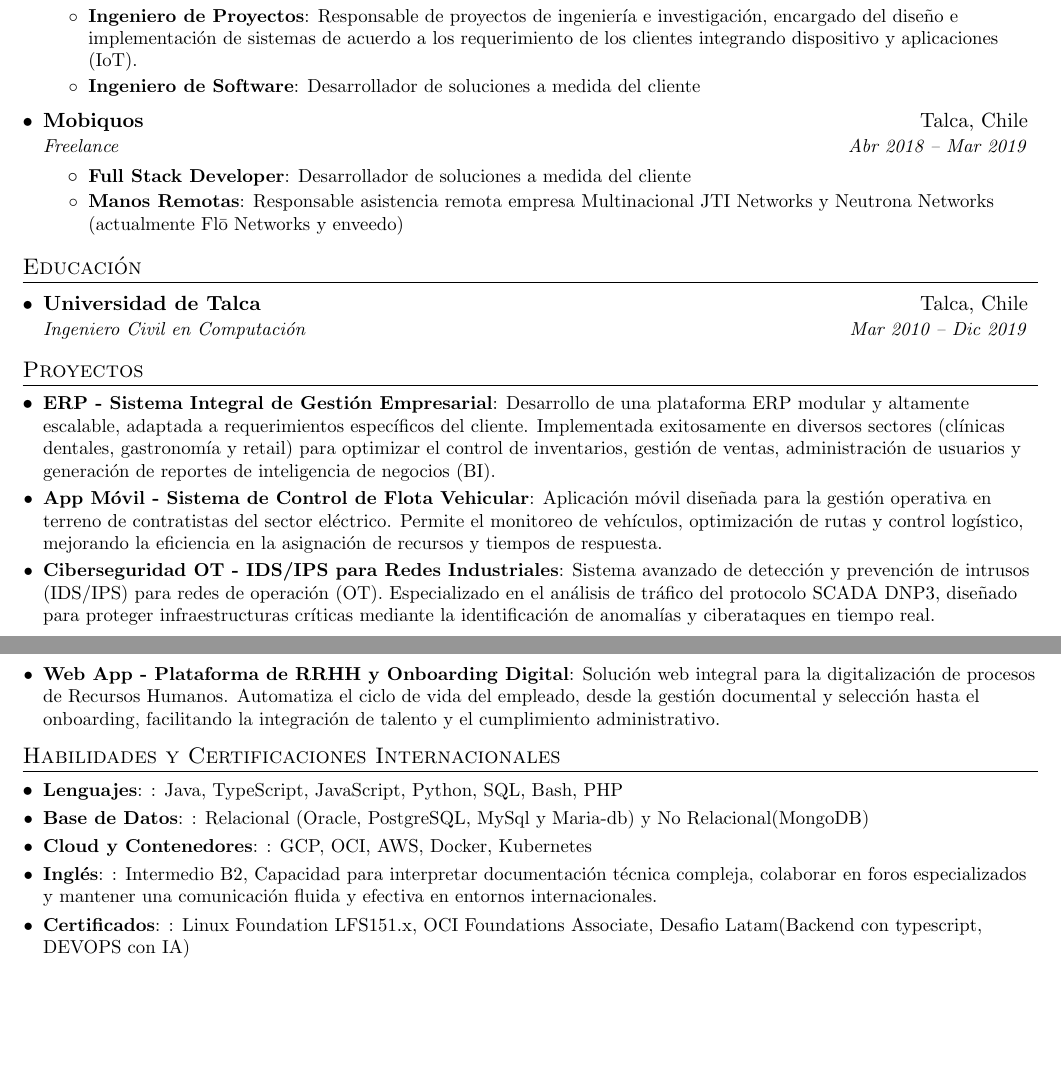
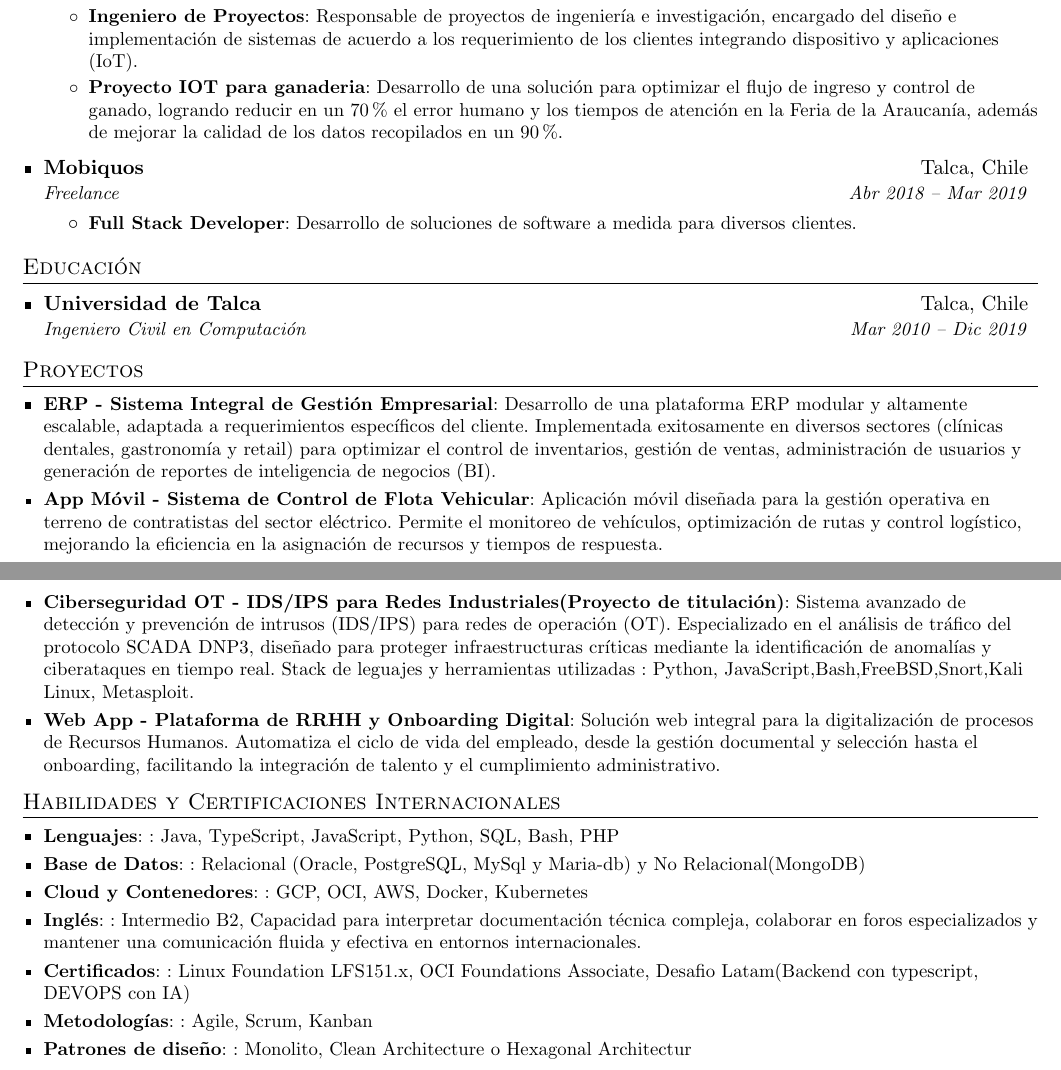
Before and after one commit to drojaslopez/CV, a LaTeX CV (CV.tex): two parts of pages 1 and 2 of 2, joined at a grey line, cut so that both start at the same text, the shorter picture padded with empty space. Compiled offline with pdfLaTeX.

Commit message:
cambios en descripcion de puesto

```diff
--- a/CV.tex
+++ b/CV.tex
@@ -9,7 +9,7 @@
 \usepackage{enumitem}
 \usepackage[hidelinks]{hyperref}
 \usepackage{fancyhdr}
-\usepackage[english]{babel}
+\usepackage[spanish]{babel}
 \usepackage{tabularx}
 \input{glyphtounicode}
 
@@ -138,17 +138,17 @@
           {Responsable equipo multidisciplinario enfocado en la implementación de soluciones a medida de la necesidad del cliente.}
         \resumeItem{Ingeniero de Proyectos}
           {Responsable de proyectos de ingeniería e investigación, encargado del diseño e implementación de sistemas de acuerdo a los requerimiento de los clientes integrando dispositivo y aplicaciones (IoT). }
-        \resumeItem{Ingeniero de Software}
-          {Desarrollador de soluciones a medida del cliente}
+        \resumeItem{Proyecto IOT para ganaderia}
+          {Desarrollo de una solución para optimizar el flujo de ingreso y control de ganado, logrando reducir en un 70\% el error humano y los tiempos de atención en la Feria de la Araucanía, además de mejorar la calidad de los datos recopilados en un 90\%.}
       \resumeItemListEnd
     \resumeSubheading
       {Mobiquos}{Talca, Chile}
       {Freelance}{Abr 2018 -- Mar 2019}
       \resumeItemListStart
         \resumeItem{Full Stack Developer}
-          {Desarrollador de soluciones a medida del cliente}
-        \resumeItem{Manos Remotas}
-          {Responsable asistencia remota empresa Multinacional JTI Networks y Neutrona Networks (actualmente Flō Networks y enveedo)}
+          {Desarrollo de soluciones de software a medida para diversos clientes.}
+        %\resumeItem{Manos Remotas}
+        % {Responsable asistencia remota empresa Multinacional JTI Networks y Neutrona Networks (actualmente Flō Networks y enveedo)}
       \resumeItemListEnd
   \resumeSubHeadingListEnd
   \begin{comment}
@@ -212,8 +212,8 @@
       {Desarrollo de una plataforma ERP modular y altamente escalable, adaptada a requerimientos específicos del cliente. Implementada exitosamente en diversos sectores (clínicas dentales, gastronomía y retail) para optimizar el control de inventarios, gestión de ventas, administración de usuarios y generación de reportes de inteligencia de negocios (BI).}
     \resumeSubItem{App Móvil - Sistema de Control de Flota Vehicular}
       {Aplicación móvil diseñada para la gestión operativa en terreno de contratistas del sector eléctrico. Permite el monitoreo de vehículos, optimización de rutas y control logístico, mejorando la eficiencia en la asignación de recursos y tiempos de respuesta.}
-    \resumeSubItem{Ciberseguridad OT - IDS/IPS para Redes Industriales}
-      {Sistema avanzado de detección y prevención de intrusos (IDS/IPS) para redes de operación (OT). Especializado en el análisis de tráfico del protocolo SCADA DNP3, diseñado para proteger infraestructuras críticas mediante la identificación de anomalías y ciberataques en tiempo real.}
+    \resumeSubItem{Ciberseguridad OT - IDS/IPS para Redes Industriales(Proyecto de titulación)}
+      {Sistema avanzado de detección y prevención de intrusos (IDS/IPS) para redes de operación (OT). Especializado en el análisis de tráfico del protocolo SCADA DNP3, diseñado para proteger infraestructuras críticas mediante la identificación de anomalías y ciberataques en tiempo real. Stack de leguajes y herramientas utilizadas : Python, JavaScript,Bash,FreeBSD,Snort,Kali Linux, Metasploit.}
     \resumeSubItem{Web App - Plataforma de RRHH y Onboarding Digital}
       {Solución web integral para la digitalización de procesos de Recursos Humanos. Automatiza el ciclo de vida del empleado, desde la gestión documental y selección hasta el onboarding, facilitando la integración de talento y el cumplimiento administrativo.}
 
@@ -229,7 +229,10 @@
       \resumeSubItem{Cloud y Contenedores}{: GCP, OCI, AWS, Docker, Kubernetes}
       \resumeSubItem{Inglés}{: Intermedio B2, Capacidad para interpretar documentación técnica compleja, colaborar en foros especializados y mantener una comunicación fluida y efectiva en entornos internacionales.}
       \resumeSubItem{Certificados}{: Linux Foundation LFS151.x, OCI Foundations Associate, Desafio Latam(Backend con typescript, DEVOPS con IA)}
-  \resumeSubHeadingListEnd
+      \resumeSubItem{Metodologías}{: Agile, Scrum, Kanban}
+      \resumeSubItem{Patrones de diseño}{: Monolito, Clean Architecture o Hexagonal Architectur}
+
+      \resumeSubHeadingListEnd
 
 
 %-------------------------------------------
```
Also changed, not shown: CV.tex (2 more changed lines).
